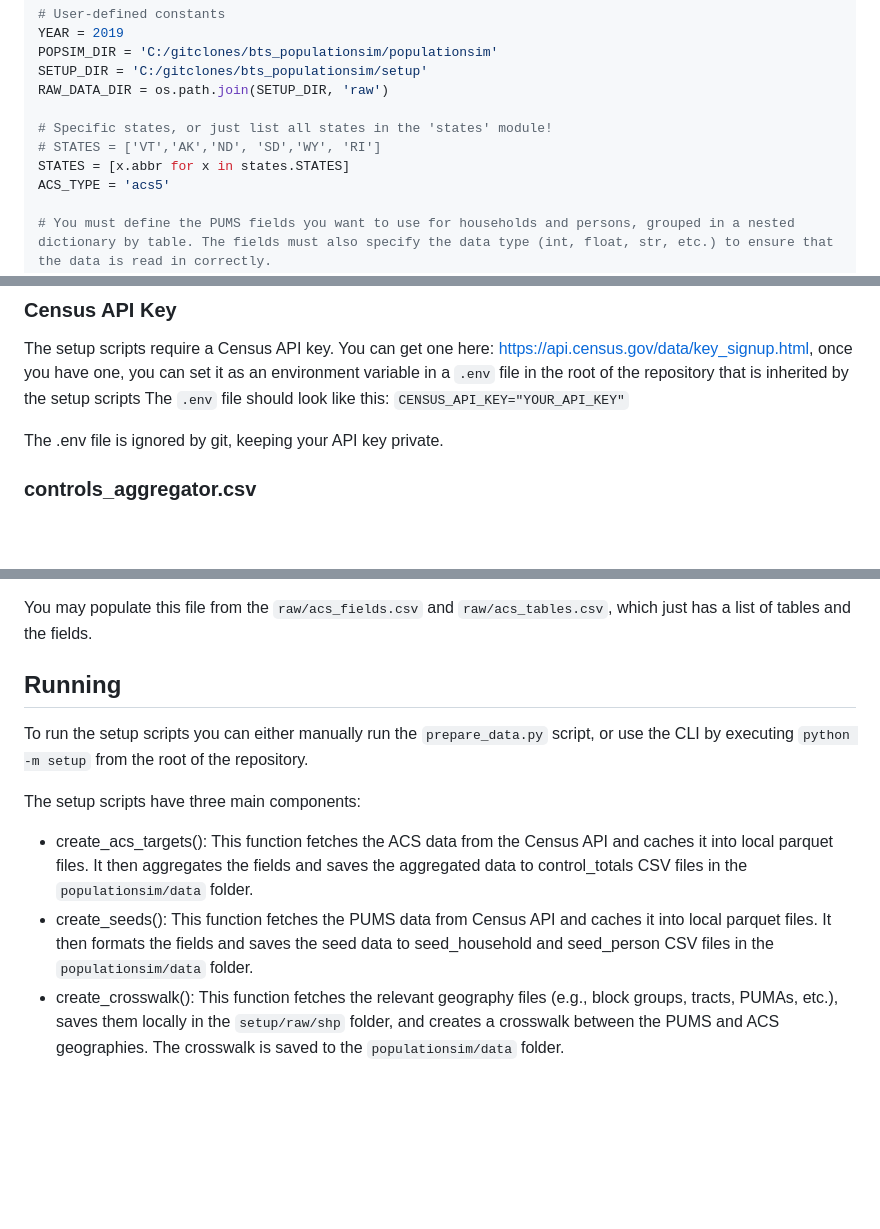
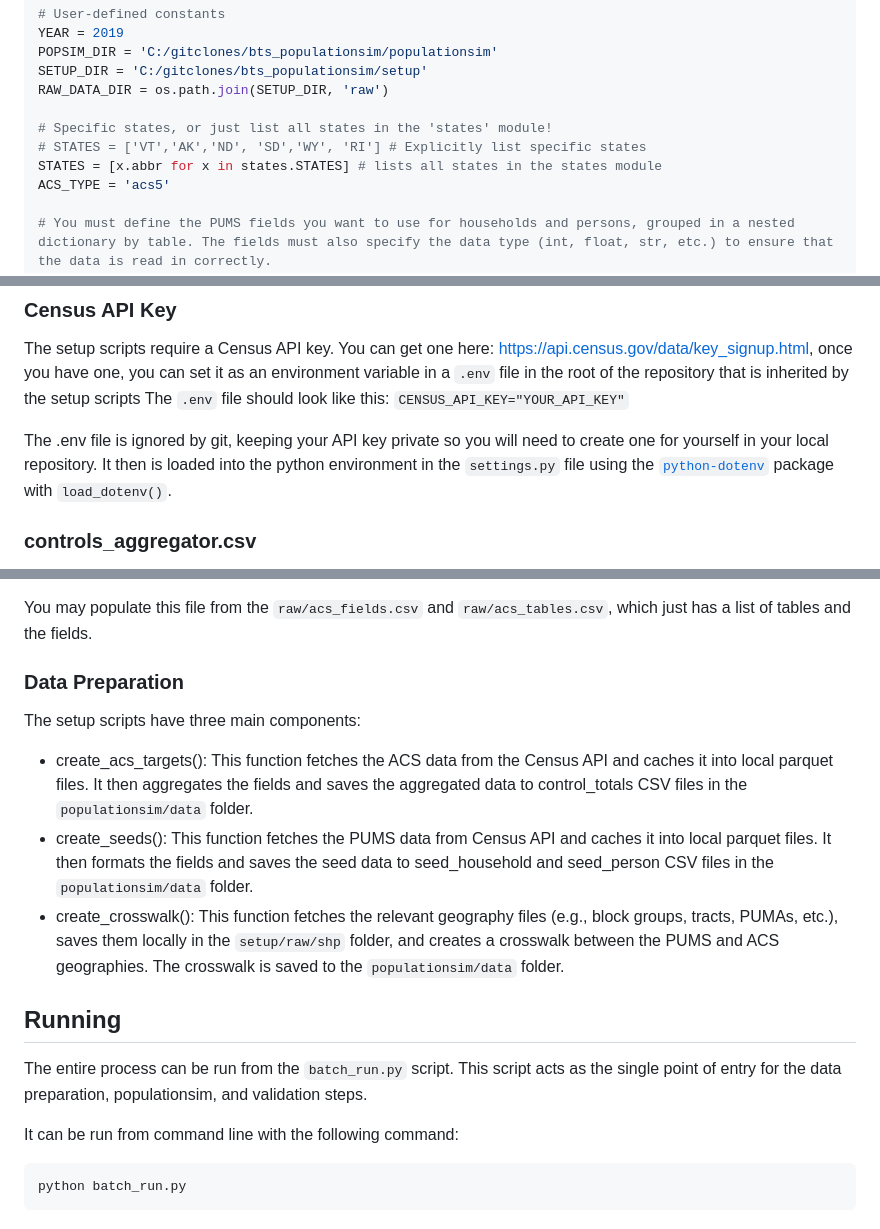
Before and after one commit to RSGInc/bts_populationsim, a Markdown page: README.md, 3 parts joined by grey strips. Drawn GitHub-style; blank space fills up the shorter version.

````diff
--- a/README.md
+++ b/README.md
@@ -37,8 +37,8 @@ SETUP_DIR = 'C:/gitclones/bts_populationsim/setup'
 RAW_DATA_DIR = os.path.join(SETUP_DIR, 'raw')
 
 # Specific states, or just list all states in the 'states' module!
-# STATES = ['VT','AK','ND', 'SD','WY', 'RI']
-STATES = [x.abbr for x in states.STATES]
+# STATES = ['VT','AK','ND', 'SD','WY', 'RI'] # Explicitly list specific states
+STATES = [x.abbr for x in states.STATES] # lists all states in the states module
 ACS_TYPE = 'acs5'
 
 # You must define the PUMS fields you want to use for households and persons, grouped in a nested dictionary by table. The fields must also specify the data type (int, float, str, etc.) to ensure that the data is read in correctly.
@@ -72,7 +72,7 @@ PUMS_FIELDS = {
 The setup scripts require a Census API key. You can get one here: https://api.census.gov/data/key_signup.html, once you have one, you can set it as an environment variable in a `.env` file in the root of the repository that is inherited by the setup scripts The `.env` file should look like this:
 ```CENSUS_API_KEY="YOUR_API_KEY"```
 
-The .env file is ignored by git, keeping your API key private.
+The .env file is ignored by git, keeping your API key private so you will need to create one for yourself in your local repository. It then is loaded into the python environment in the `settings.py` file using the [`python-dotenv`](https://pypi.org/project/python-dotenv/) package with `load_dotenv()`.
 
 
 ### controls_aggregator.csv
@@ -88,11 +88,19 @@ In addition to the populationsim-specific configs in the `configs` folder, there
 
 You may populate this file from the `raw/acs_fields.csv` and `raw/acs_tables.csv`, which just has a list of tables and the fields.
 
-## Running
-
-To run the setup scripts you can either manually run the `prepare_data.py` script, or use the CLI by executing `python -m setup` from the root of the repository.
+### Data Preparation
 
 The setup scripts have three main components:
 - create_acs_targets(): This function fetches the ACS data from the Census API and caches it into local parquet files. It then aggregates the fields and saves the aggregated data to control_totals CSV files in the `populationsim/data` folder.
 - create_seeds(): This function fetches the PUMS data from Census API and caches it into local parquet files. It then formats the fields and saves the seed data to seed_household and seed_person CSV files in the `populationsim/data` folder.
 - create_crosswalk(): This function fetches the relevant geography files (e.g., block groups, tracts, PUMAs, etc.), saves them locally in the `setup/raw/shp` folder, and creates a crosswalk between the PUMS and ACS geographies. The crosswalk is saved to the `populationsim/data` folder.
+
+
+## Running
+
+The entire process can be run from the `batch_run.py` script. This script acts as the single point of entry for the data preparation, populationsim, and validation steps.
+
+It can be run from command line with the following command:
+```
+python batch_run.py
+```
````
